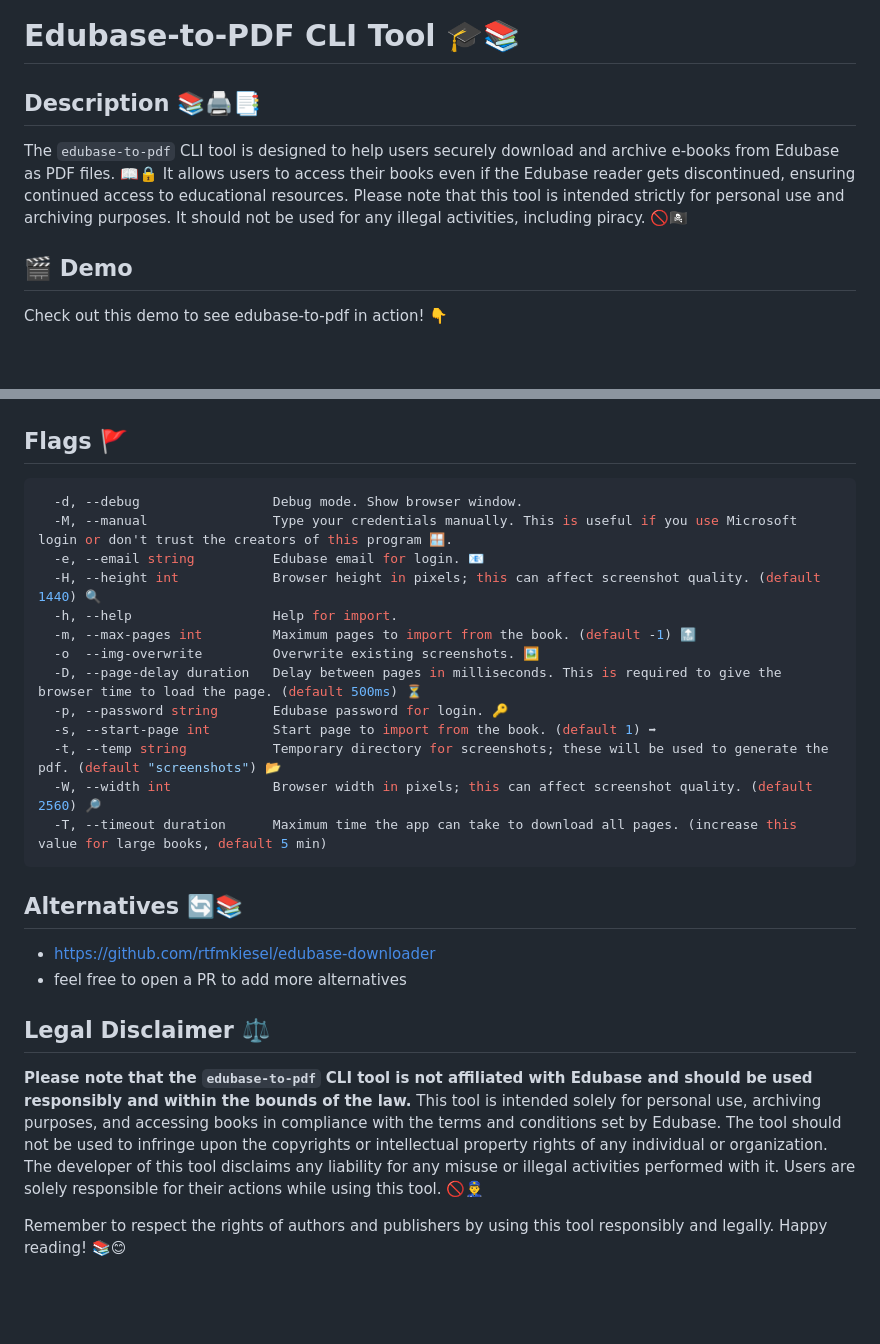
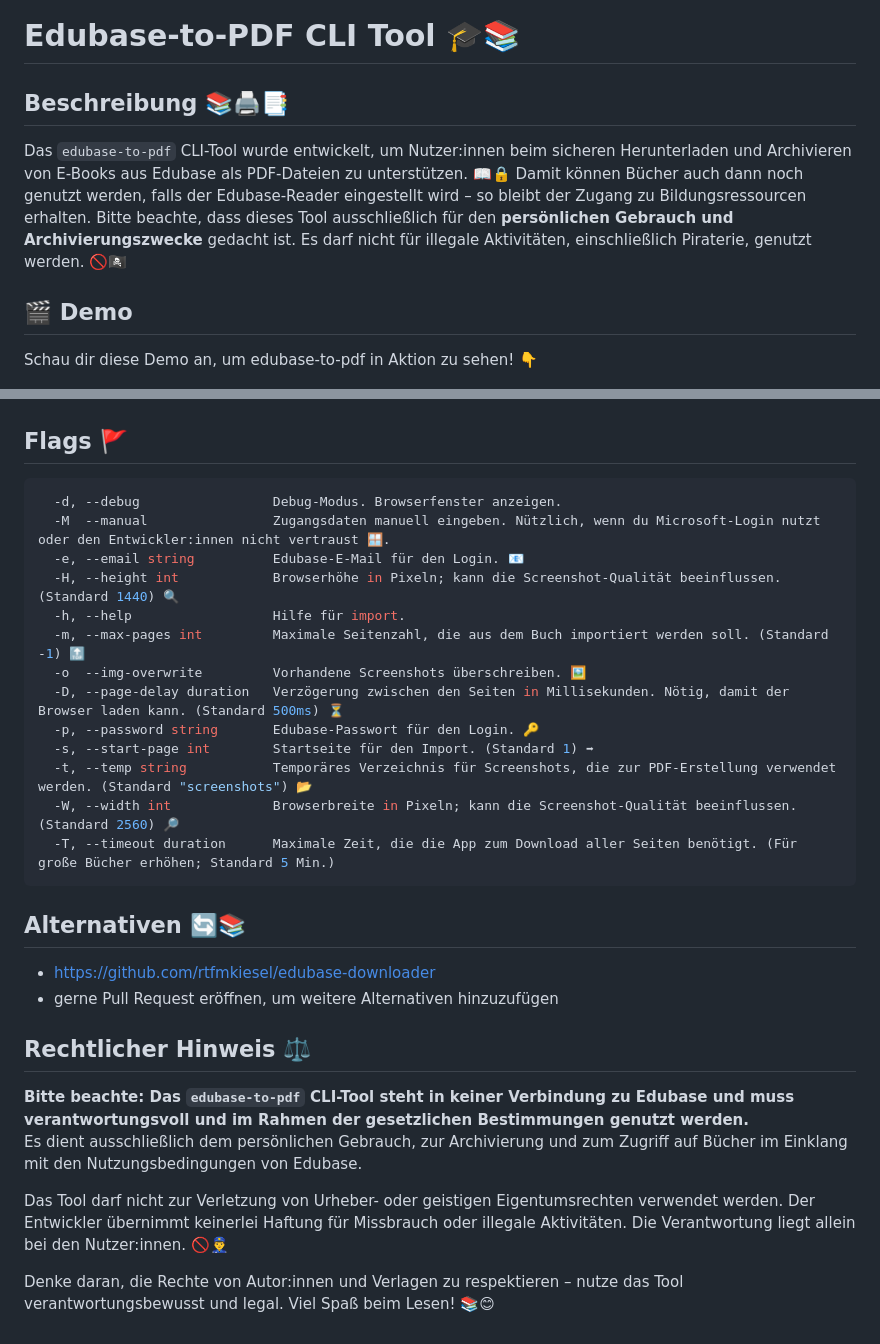
Before and after one commit to michaelbeutler/edubase-to-pdf, a Markdown page: README.md, 2 parts joined by grey strips. Rendered like a GitHub page; blank space fills up the shorter version.

````diff
--- a/README.md
+++ b/README.md
@@ -1,12 +1,11 @@
 # Edubase-to-PDF CLI Tool 🎓📚
 
-## Description 📚🖨📑
-The `edubase-to-pdf` CLI tool is designed to help users securely download and archive e-books from Edubase as PDF files. 📖🔒 It allows users to access their books even if the Edubase reader gets discontinued, ensuring continued access to educational resources. Please note that this tool is intended strictly for personal use and archiving purposes. It should not be used for any illegal activities, including piracy. 🚫🏴‍☠️
-
+## Beschreibung 📚🖨📑
+Das `edubase-to-pdf` CLI-Tool wurde entwickelt, um Nutzer:innen beim sicheren Herunterladen und Archivieren von E-Books aus Edubase als PDF-Dateien zu unterstützen. 📖🔒 Damit können Bücher auch dann noch genutzt werden, falls der Edubase-Reader eingestellt wird – so bleibt der Zugang zu Bildungsressourcen erhalten. Bitte beachte, dass dieses Tool ausschließlich für den **persönlichen Gebrauch und Archivierungszwecke** gedacht ist. Es darf nicht für illegale Aktivitäten, einschließlich Piraterie, genutzt werden. 🚫🏴‍☠️
 
 ## 🎬 Demo
 
-Check out this demo to see edubase-to-pdf in action! 👇
+Schau dir diese Demo an, um edubase-to-pdf in Aktion zu sehen! 👇
 
 ![Demo](demo.gif)
 
@@ -94,28 +93,31 @@ edubase-to-pdf import [flags]
 ## Flags 🚩
 
 ```shell
-  -d, --debug                 Debug mode. Show browser window.
-  -M, --manual                Type your credentials manually. This is useful if you use Microsoft login or don't trust the creators of this program 🪟.
-  -e, --email string          Edubase email for login. 📧
-  -H, --height int            Browser height in pixels; this can affect screenshot quality. (default 1440) 🔍
-  -h, --help                  Help for import.
-  -m, --max-pages int         Maximum pages to import from the book. (default -1) 🔝
-  -o  --img-overwrite         Overwrite existing screenshots. 🖼️
-  -D, --page-delay duration   Delay between pages in milliseconds. This is required to give the browser time to load the page. (default 500ms) ⏳
-  -p, --password string       Edubase password for login. 🔑
-  -s, --start-page int        Start page to import from the book. (default 1) ➡
-  -t, --temp string           Temporary directory for screenshots; these will be used to generate the pdf. (default "screenshots") 📂
-  -W, --width int             Browser width in pixels; this can affect screenshot quality. (default 2560) 🔎
-  -T, --timeout duration      Maximum time the app can take to download all pages. (increase this value for large books, default 5 min)
+  -d, --debug                 Debug-Modus. Browserfenster anzeigen.
+  -M  --manual                Zugangsdaten manuell eingeben. Nützlich, wenn du Microsoft-Login nutzt oder den Entwickler:innen nicht vertraust 🪟.
+  -e, --email string          Edubase-E-Mail für den Login. 📧
+  -H, --height int            Browserhöhe in Pixeln; kann die Screenshot-Qualität beeinflussen. (Standard 1440) 🔍
+  -h, --help                  Hilfe für import.
+  -m, --max-pages int         Maximale Seitenzahl, die aus dem Buch importiert werden soll. (Standard -1) 🔝
+  -o  --img-overwrite         Vorhandene Screenshots überschreiben. 🖼️
+  -D, --page-delay duration   Verzögerung zwischen den Seiten in Millisekunden. Nötig, damit der Browser laden kann. (Standard 500ms) ⏳
+  -p, --password string       Edubase-Passwort für den Login. 🔑
+  -s, --start-page int        Startseite für den Import. (Standard 1) ➡
+  -t, --temp string           Temporäres Verzeichnis für Screenshots, die zur PDF-Erstellung verwendet werden. (Standard "screenshots") 📂
+  -W, --width int             Browserbreite in Pixeln; kann die Screenshot-Qualität beeinflussen. (Standard 2560) 🔎
+  -T, --timeout duration      Maximale Zeit, die die App zum Download aller Seiten benötigt. (Für große Bücher erhöhen; Standard 5 Min.)
 ```
 
-## Alternatives 🔄📚
+## Alternativen 🔄📚
 
 - https://github.com/rtfmkiesel/edubase-downloader
-- feel free to open a PR to add more alternatives
+- gerne Pull Request eröffnen, um weitere Alternativen hinzuzufügen
 
-## Legal Disclaimer ⚖️
+## Rechtlicher Hinweis ⚖️
 
-**Please note that the `edubase-to-pdf` CLI tool is not affiliated with Edubase and should be used responsibly and within the bounds of the law.** This tool is intended solely for personal use, archiving purposes, and accessing books in compliance with the terms and conditions set by Edubase. The tool should not be used to infringe upon the copyrights or intellectual property rights of any individual or organization. The developer of this tool disclaims any liability for any misuse or illegal activities performed with it. Users are solely responsible for their actions while using this tool. 🚫👮‍♂️
+**Bitte beachte: Das `edubase-to-pdf` CLI-Tool steht in keiner Verbindung zu Edubase und muss verantwortungsvoll und im Rahmen der gesetzlichen Bestimmungen genutzt werden.**
+Es dient ausschließlich dem persönlichen Gebrauch, zur Archivierung und zum Zugriff auf Bücher im Einklang mit den Nutzungsbedingungen von Edubase.
 
-Remember to respect the rights of authors and publishers by using this tool responsibly and legally. Happy reading! 📚😊
+Das Tool darf nicht zur Verletzung von Urheber- oder geistigen Eigentumsrechten verwendet werden. Der Entwickler übernimmt keinerlei Haftung für Missbrauch oder illegale Aktivitäten. Die Verantwortung liegt allein bei den Nutzer:innen. 🚫👮‍♂️
+
+Denke daran, die Rechte von Autor:innen und Verlagen zu respektieren – nutze das Tool verantwortungsbewusst und legal. Viel Spaß beim Lesen! 📚😊
````
Also changed, not shown: other parts of README.md (+30 -30 lines), README_EN.md (added, +121 -0 lines).
